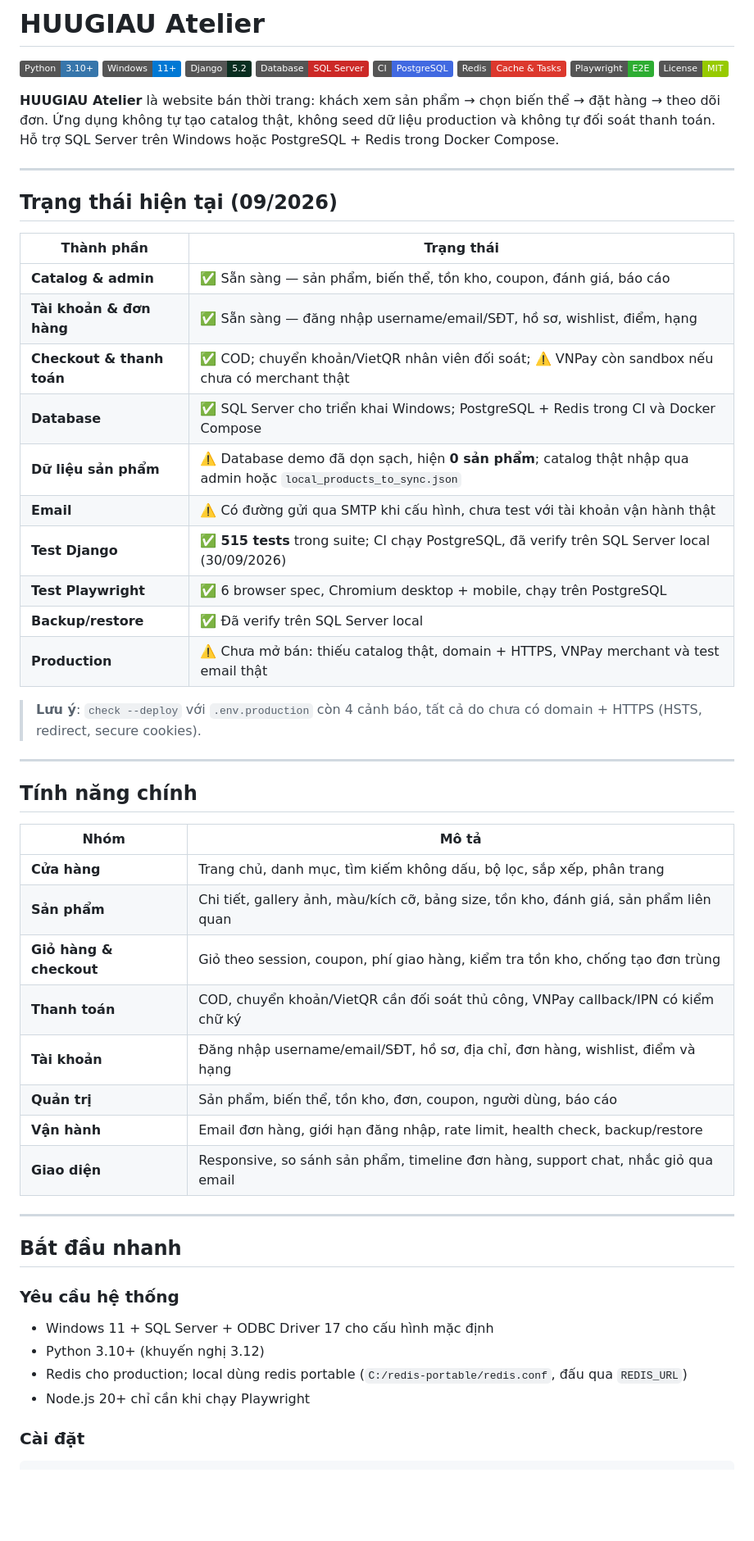
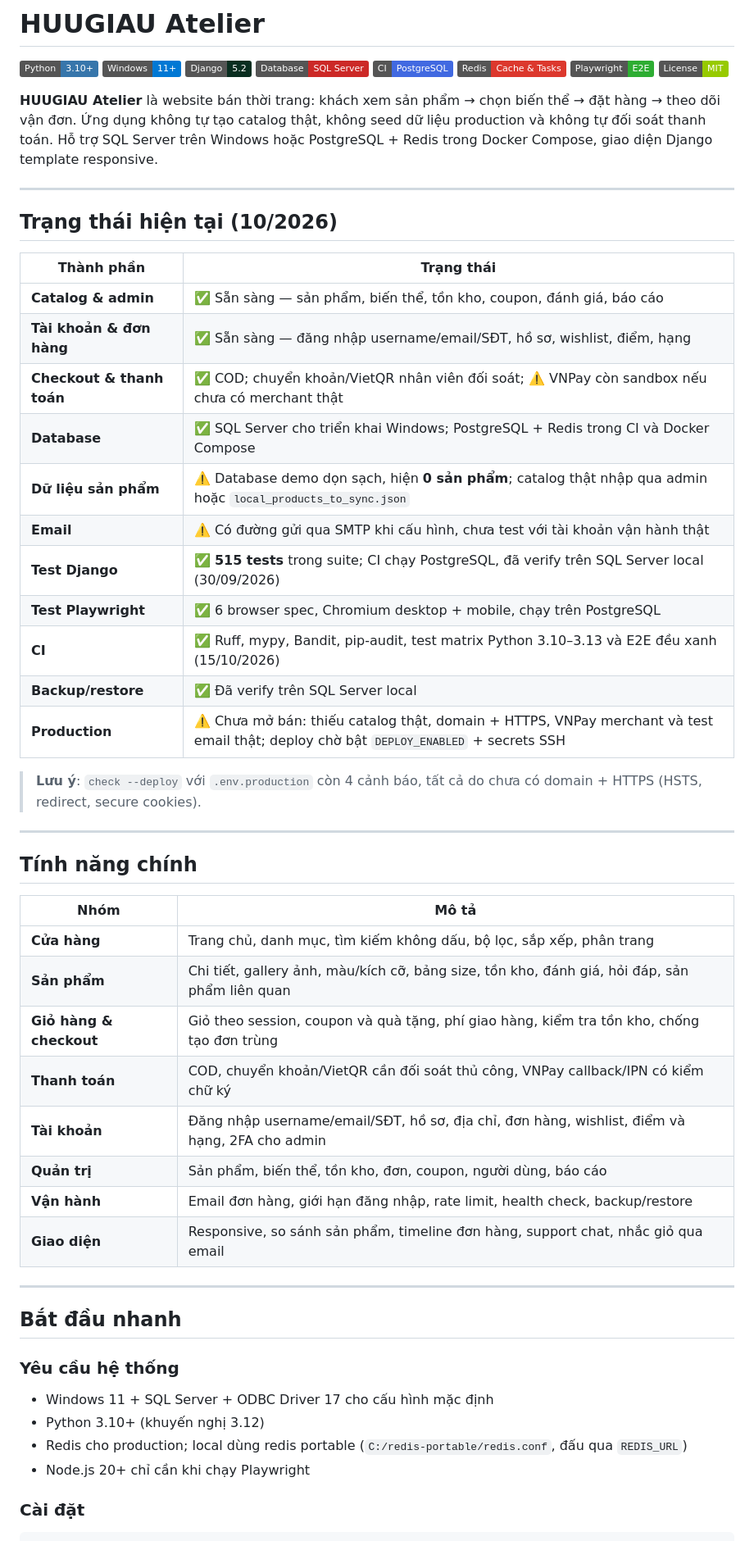
Before and after one commit to NgHuuGiau/Fashion-Website, a Markdown page: README.md, the part around one of its changes. Shown at 82% size. Drawn GitHub-style; badges without logos; blank space fills up the shorter version.

```diff
--- a/README.md
+++ b/README.md
@@ -9,11 +9,12 @@
 [![Playwright](https://img.shields.io/badge/Playwright-E2E-2EAD33)](https://playwright.dev/)
 [![License](https://img.shields.io/badge/License-MIT-green)](LICENSE)
 
-**HUUGIAU Atelier** là website bán thời trang: khách xem sản phẩm → chọn biến thể → đặt hàng → theo dõi đơn. Ứng dụng không tự tạo catalog thật, không seed dữ liệu production và không tự đối soát thanh toán. Hỗ trợ SQL Server trên Windows hoặc PostgreSQL + Redis trong Docker Compose.
+**HUUGIAU Atelier** là website bán thời trang: khách xem sản phẩm → chọn biến thể → đặt hàng → theo dõi vận đơn. Ứng dụng không tự tạo catalog thật, không seed dữ liệu production và không tự đối soát thanh toán. Hỗ trợ SQL Server trên Windows hoặc PostgreSQL + Redis trong Docker Compose, giao diện Django template responsive.
 
 ---
 
-## Trạng thái hiện tại (09/2026)
+## Trạng thái hiện tại (10/2026)
+
 
 | Thành phần | Trạng thái |
 |---|---|
@@ -21,12 +22,13 @@
 | **Tài khoản & đơn hàng** | ✅ Sẵn sàng — đăng nhập username/email/SĐT, hồ sơ, wishlist, điểm, hạng |
 | **Checkout & thanh toán** | ✅ COD; chuyển khoản/VietQR nhân viên đối soát; ⚠️ VNPay còn sandbox nếu chưa có merchant thật |
 | **Database** | ✅ SQL Server cho triển khai Windows; PostgreSQL + Redis trong CI và Docker Compose |
-| **Dữ liệu sản phẩm** | ⚠️ Database demo đã dọn sạch, hiện **0 sản phẩm**; catalog thật nhập qua admin hoặc `local_products_to_sync.json` |
+| **Dữ liệu sản phẩm** | ⚠️ Database demo dọn sạch, hiện **0 sản phẩm**; catalog thật nhập qua admin hoặc `local_products_to_sync.json` |
 | **Email** | ⚠️ Có đường gửi qua SMTP khi cấu hình, chưa test với tài khoản vận hành thật |
 | **Test Django** | ✅ **515 tests** trong suite; CI chạy PostgreSQL, đã verify trên SQL Server local (30/09/2026) |
 | **Test Playwright** | ✅ 6 browser spec, Chromium desktop + mobile, chạy trên PostgreSQL |
+| **CI** | ✅ Ruff, mypy, Bandit, pip-audit, test matrix Python 3.10–3.13 và E2E đều xanh (15/10/2026) |
 | **Backup/restore** | ✅ Đã verify trên SQL Server local |
-| **Production** | ⚠️ Chưa mở bán: thiếu catalog thật, domain + HTTPS, VNPay merchant và test email thật |
+| **Production** | ⚠️ Chưa mở bán: thiếu catalog thật, domain + HTTPS, VNPay merchant và test email thật; deploy chờ bật `DEPLOY_ENABLED` + secrets SSH |
 
 > **Lưu ý**: `check --deploy` với `.env.production` còn 4 cảnh báo, tất cả do chưa có domain + HTTPS (HSTS, redirect, secure cookies).
 
@@ -34,13 +36,14 @@
 
 ## Tính năng chính
 
+
 | Nhóm | Mô tả |
 |---|---|
 | **Cửa hàng** | Trang chủ, danh mục, tìm kiếm không dấu, bộ lọc, sắp xếp, phân trang |
-| **Sản phẩm** | Chi tiết, gallery ảnh, màu/kích cỡ, bảng size, tồn kho, đánh giá, sản phẩm liên quan |
-| **Giỏ hàng & checkout** | Giỏ theo session, coupon, phí giao hàng, kiểm tra tồn kho, chống tạo đơn trùng |
+| **Sản phẩm** | Chi tiết, gallery ảnh, màu/kích cỡ, bảng size, tồn kho, đánh giá, hỏi đáp, sản phẩm liên quan |
+| **Giỏ hàng & checkout** | Giỏ theo session, coupon và quà tặng, phí giao hàng, kiểm tra tồn kho, chống tạo đơn trùng |
 | **Thanh toán** | COD, chuyển khoản/VietQR cần đối soát thủ công, VNPay callback/IPN có kiểm chữ ký |
-| **Tài khoản** | Đăng nhập username/email/SĐT, hồ sơ, địa chỉ, đơn hàng, wishlist, điểm và hạng |
+| **Tài khoản** | Đăng nhập username/email/SĐT, hồ sơ, địa chỉ, đơn hàng, wishlist, điểm và hạng, 2FA cho admin |
 | **Quản trị** | Sản phẩm, biến thể, tồn kho, đơn, coupon, người dùng, báo cáo |
 | **Vận hành** | Email đơn hàng, giới hạn đăng nhập, rate limit, health check, backup/restore |
 | **Giao diện** | Responsive, so sánh sản phẩm, timeline đơn hàng, support chat, nhắc giỏ qua email |
@@ -49,11 +52,14 @@
 
 ## Bắt đầu nhanh
 
+
 ### Yêu cầu hệ thống
+
 
 - Windows 11 + SQL Server + ODBC Driver 17 cho cấu hình mặc định
 - Python 3.10+ (khuyến nghị 3.12)
 - Redis cho production; local dùng redis portable (`C:/redis-portable/redis.conf`, đấu qua `REDIS_URL`)
 - Node.js 20+ chỉ cần khi chạy Playwright
 
+
 ### Cài đặt
```
Also changed, not shown: other parts of README.md (+28 -4 lines).
